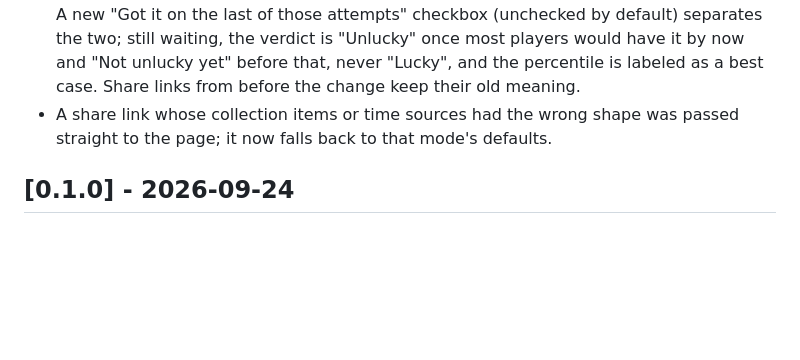
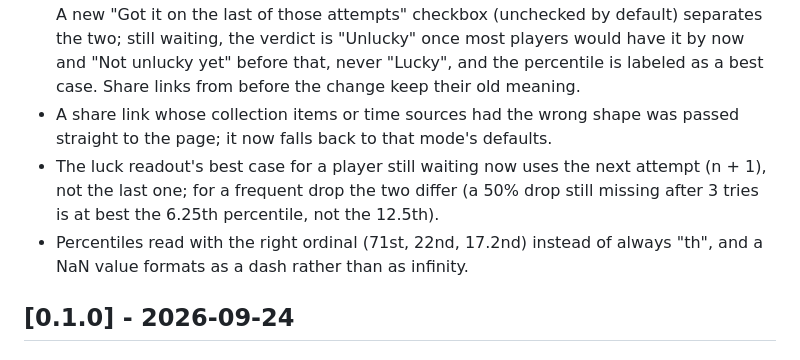
Before and after one commit to antonsoo/am-i-unlucky, a Markdown page: CHANGELOG.md, the part around the change. Rendered like a GitHub page; blank space fills up the shorter version.

```diff
--- a/CHANGELOG.md
+++ b/CHANGELOG.md
@@ -19,6 +19,12 @@ and this project adheres to [Semantic Versioning](https://semver.org/spec/v2.0.0
   as a best case. Share links from before the change keep their old meaning.
 - A share link whose collection items or time sources had the wrong shape was
   passed straight to the page; it now falls back to that mode's defaults.
+- The luck readout's best case for a player still waiting now uses the next
+  attempt (n + 1), not the last one; for a frequent drop the two differ (a
+  50% drop still missing after 3 tries is at best the 6.25th percentile, not
+  the 12.5th).
+- Percentiles read with the right ordinal (71st, 22nd, 17.2nd) instead of
+  always "th", and a NaN value formats as a dash rather than as infinity.
 
 ## [0.1.0] - 2026-09-24
 
```
Also changed, not shown: README.md (+1 -1 lines), docs/MATH.md (+6 -6 lines), docs/assets/hero-light.png, docs/assets/og.png, 4 other files.
